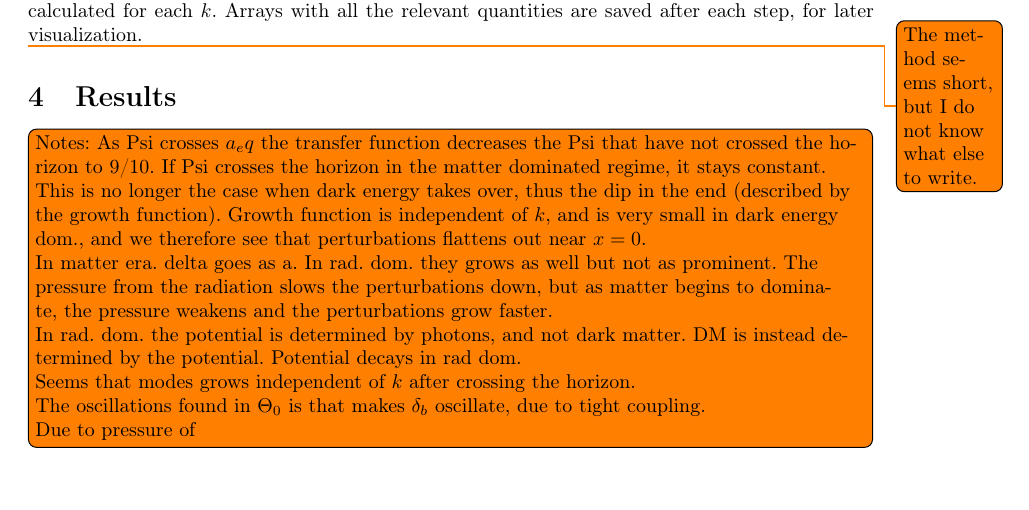
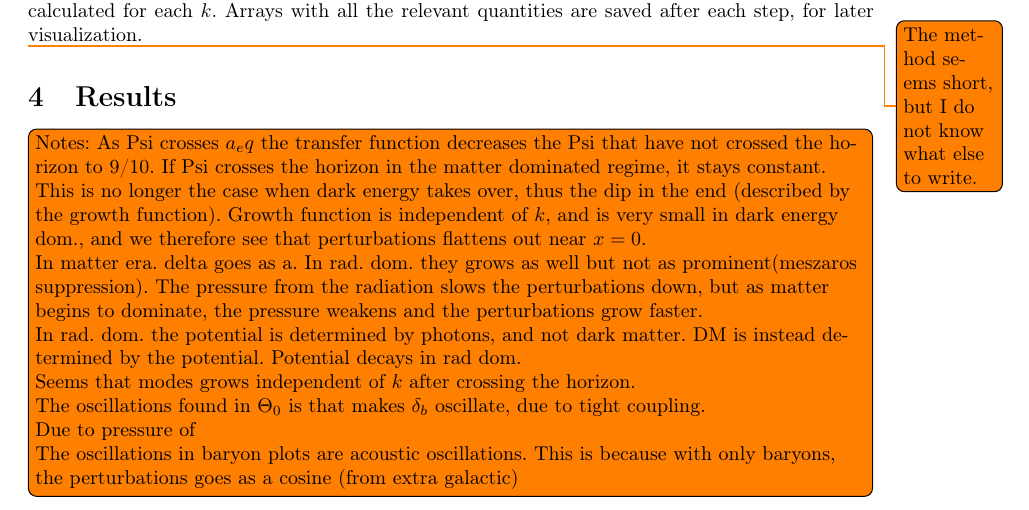
Before and after one commit to dulte/AST5220, a LaTeX document (milestone3/report/milestone3_daniehei.tex): part of page 3 of 5, cut so that both start at the same text. Compiled offline with pdfLaTeX.

Commit message:
Small notes in report

```diff
--- a/milestone3/report/milestone3_daniehei.tex
+++ b/milestone3/report/milestone3_daniehei.tex
@@ -183,7 +183,7 @@ Since the $x$ value of the end of tight coupling is different for each $k$, this
 
 \todo[inline]{Notes: As Psi crosses $a_eq$ the transfer function decreases the Psi that have not crossed the horizon to 9/10. If Psi crosses the horizon in the matter dominated regime, it stays constant. This is no longer the case when dark energy takes over, thus the dip in the end (described by the growth function). Growth function is independent of $k$, and is very small in dark energy dom., and we therefore see that perturbations flattens out near $x=0$.
 
-In matter era. delta goes as a. In rad. dom. they grows as well but not as prominent. The pressure from the radiation slows the perturbations down, but as matter begins to dominate, the pressure weakens and the perturbations grow faster.
+In matter era. delta goes as a. In rad. dom. they grows as well but not as prominent(meszaros suppression). The pressure from the radiation slows the perturbations down, but as matter begins to dominate, the pressure weakens and the perturbations grow faster.
 
 In rad. dom. the potential is determined by photons, and not dark matter. DM is instead determined by the potential. Potential decays in rad dom.
 
@@ -191,6 +191,10 @@ Seems that modes grows independent of $k$ after crossing the horizon.
 
 The oscillations found in $\Theta_0$ is that makes $\delta_b$ oscillate, due to tight coupling.
 
-Due to pressure of }
+Due to pressure of
+
+
+
+The oscillations in baryon plots are acoustic oscillations. This is because with only baryons, the perturbations goes as a cosine (from extra galactic)}
 
 \end{document}
```
Also changed, not shown: milestone3/report/milestone3_daniehei.pdf, 1 other file.
